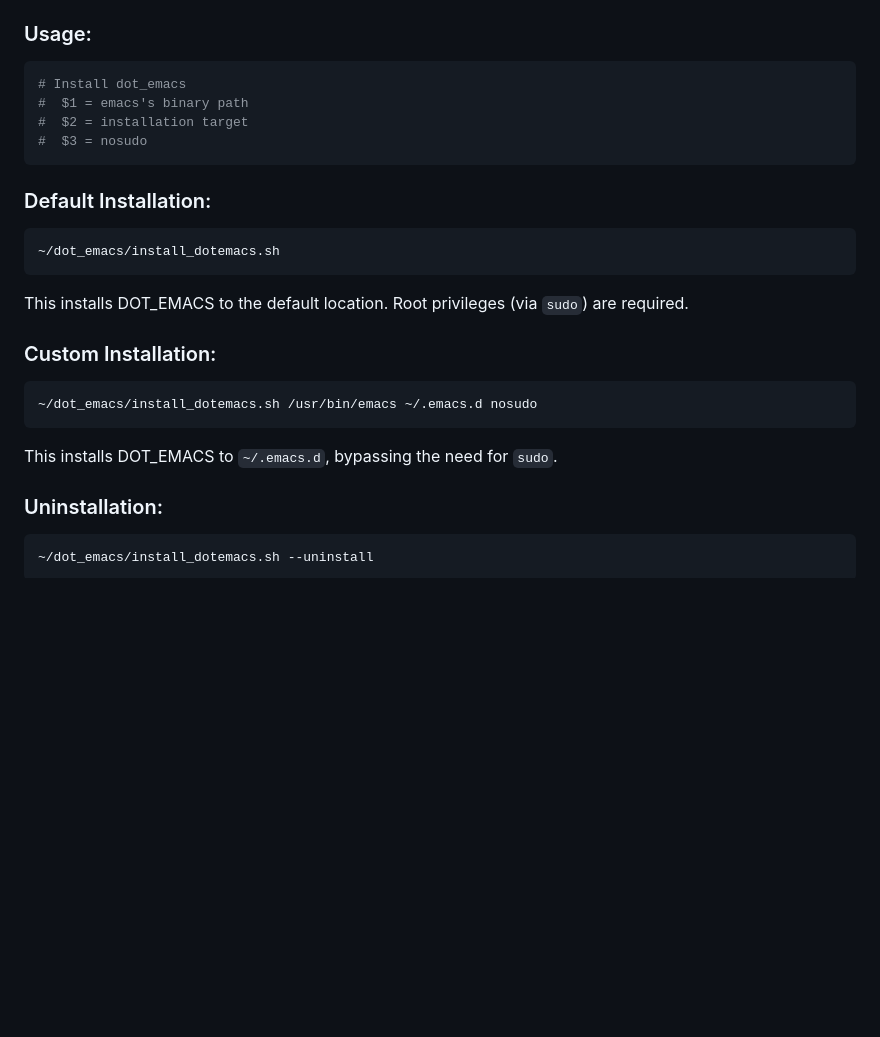
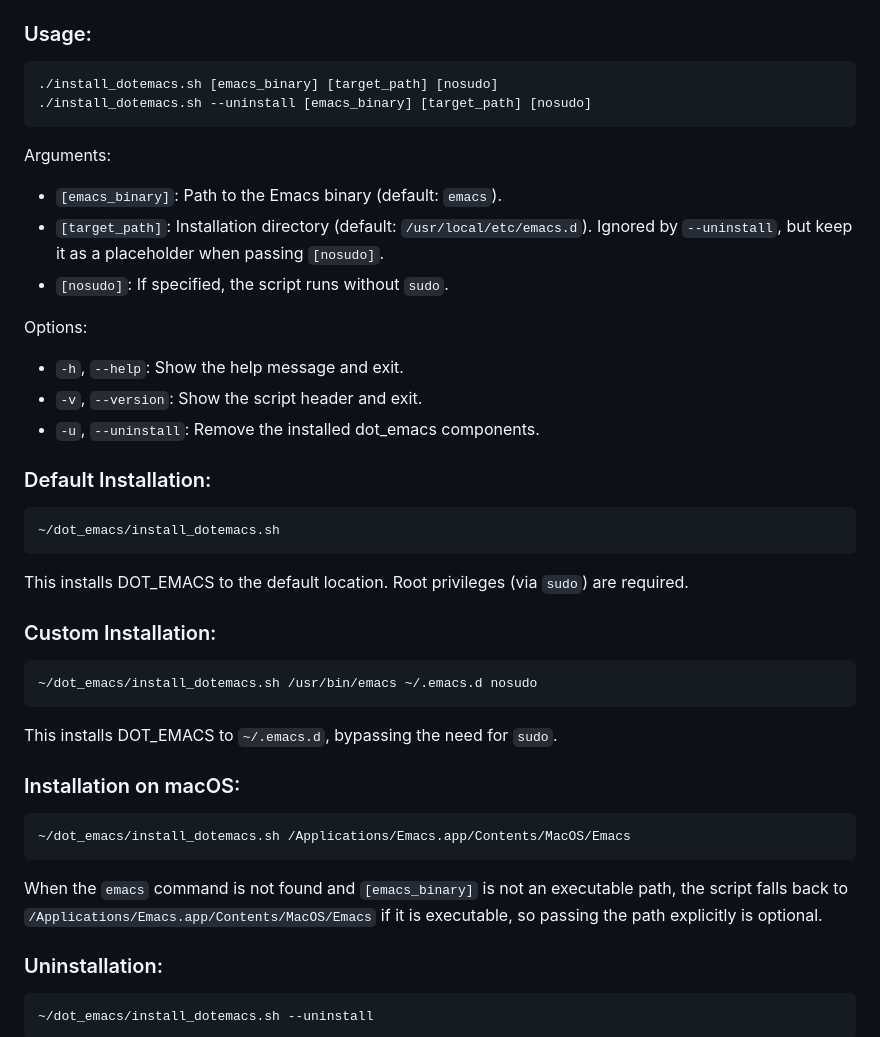
Before and after one commit to id774/dot_emacs, a Markdown page: README.md, the part around the change. GitHub-like rendering; blank space fills up the shorter version.

Commit message:
377 Document the installer arguments, options, and macOS fallback
The README usage block only listed the positional arguments as $1, $2 and
$3, and had drifted from the script header. Document the real argument
names, the -h/--help, -v/--version and -u/--uninstall options, that
--uninstall also accepts the same positional arguments, and the automatic
fallback to the macOS Emacs.app binary.

Co-Authored-By: Claude Opus 5 <noreply@anthropic.com>
Claude-Session: https://claude.ai/code/session_01A4AGoYCMbb7qkvehXkanko

````diff
--- a/README.md
+++ b/README.md
@@ -47,11 +47,22 @@ Run the `install_dotemacs.sh` script to install DOT_EMACS:
 ### Usage:
 
 ```bash
-# Install dot_emacs
-#  $1 = emacs's binary path
-#  $2 = installation target
-#  $3 = nosudo
+./install_dotemacs.sh [emacs_binary] [target_path] [nosudo]
+./install_dotemacs.sh --uninstall [emacs_binary] [target_path] [nosudo]
 ```
+
+Arguments:
+
+- `[emacs_binary]`: Path to the Emacs binary (default: `emacs`).
+- `[target_path]`: Installation directory (default: `/usr/local/etc/emacs.d`).
+  Ignored by `--uninstall`, but keep it as a placeholder when passing `[nosudo]`.
+- `[nosudo]`: If specified, the script runs without `sudo`.
+
+Options:
+
+- `-h`, `--help`: Show the help message and exit.
+- `-v`, `--version`: Show the script header and exit.
+- `-u`, `--uninstall`: Remove the installed dot_emacs components.
 
 ### Default Installation:
 
@@ -68,6 +79,16 @@ This installs DOT_EMACS to the default location. Root privileges (via `sudo`) ar
 ```
 
 This installs DOT_EMACS to `~/.emacs.d`, bypassing the need for `sudo`.
+
+### Installation on macOS:
+
+```bash
+~/dot_emacs/install_dotemacs.sh /Applications/Emacs.app/Contents/MacOS/Emacs
+```
+
+When the `emacs` command is not found and `[emacs_binary]` is not an executable
+path, the script falls back to `/Applications/Emacs.app/Contents/MacOS/Emacs`
+if it is executable, so passing the path explicitly is optional.
 
 ### Uninstallation:
 
````
